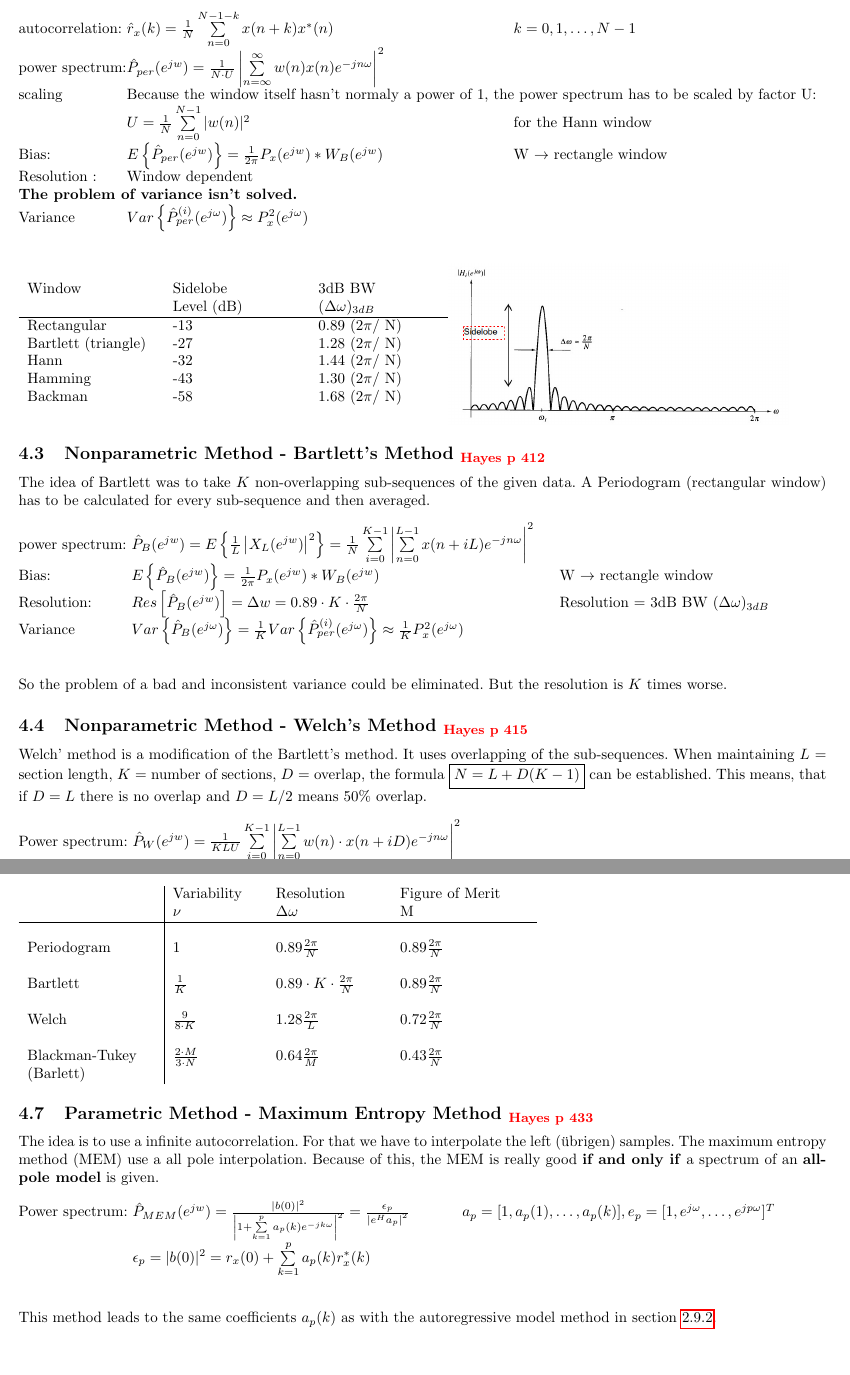
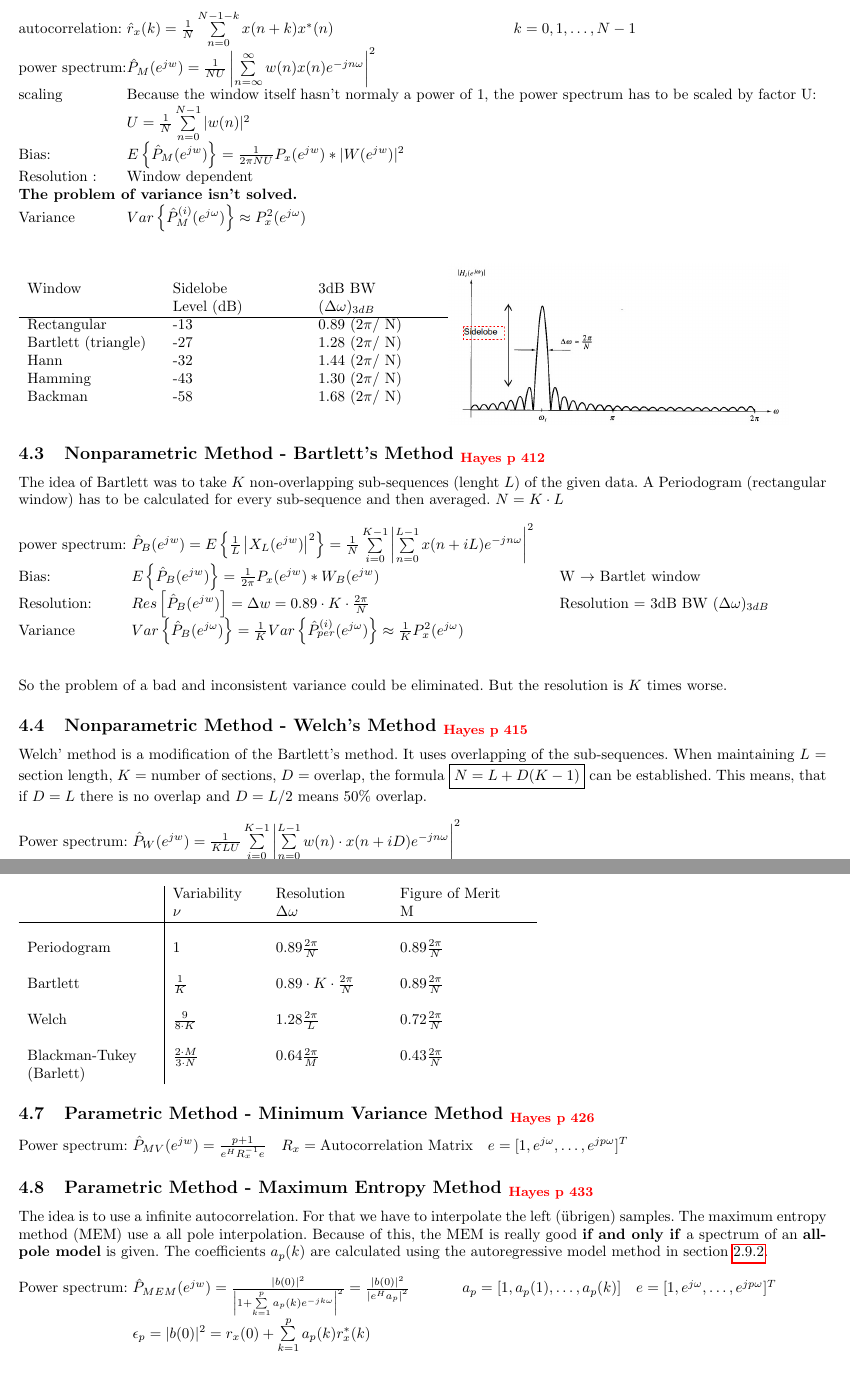
Before and after one commit to HSR-Stud/StatDig, a LaTeX document (StatDig.tex, which reads files/SpecEst.tex): two parts of pages 19 and 20 of 23, joined at a grey line, cut so that both start at the same text. Compiled offline with pdfLaTeX.

Commit message:
Rework: SpecEst

```diff
--- a/files/SpecEst.tex
+++ b/files/SpecEst.tex
@@ -24,13 +24,13 @@ not be used to estimate the spectrum accurately.
 To have a better sidelobe ratio, different windows are used to multiplied the given data.
 \begin{tabbing}
 autocorrelation: 	\= $\hat{r}_x(k) =\frac{1}{N} \sum \limits_{n=0}^{N-1-k} x(n+k)x^*(n)$   \hspace{4cm} \= $k=0,1,\ldots,N-1$ \\
-power spectrum:  	\>  $\hat{P}_{per}(e^{jw}) = \frac{1}{N\cdot U}  \left\lvert \sum\limits_{n=\infty}^{\infty} w(n)x(n)e^{-jn\omega} \right\rvert ^2$   \\
+power spectrum:  	\>  $\hat{P}_{M}(e^{jw}) = \frac{1}{NU}  \left\lvert \sum\limits_{n=\infty}^{\infty} w(n)x(n)e^{-jn\omega} \right\rvert ^2$   \\
 scaling 			\> Because the window itself hasn't normaly a power of 1, the power spectrum has to be scaled by factor U:\\
-\>					$U=\frac{1}{N} \sum\limits_{n=0}^{N-1}|w(n)|^2$ \> for the Hann window\\
-Bias: 				\>  $E\left\lbrace \hat{P}_{per}(e^{jw}) \right\rbrace = \frac{1}{2 \pi}P_x(e^{jw})*W_B(e^{jw})$ \> W $\to$ rectangle window\\
+\>					$U=\frac{1}{N} \sum\limits_{n=0}^{N-1}|w(n)|^2$\\
+Bias: 				\>  $E\left\lbrace \hat{P}_{M}(e^{jw}) \right\rbrace = \frac{1}{2 \pi NU}P_x(e^{jw})*|W(e^{jw})|^2$\\
 Resolution : 		\>  Window dependent\\
 \textbf{The problem of variance isn't solved.}\\
-Variance 			\> $Var\left\lbrace \hat{P}_{per}^{(i)}(e^{j\omega}) \right\rbrace \approx P^2_x(e^{j\omega})$\\
+Variance 			\> $Var\left\lbrace \hat{P}_{M}^{(i)}(e^{j\omega}) \right\rbrace \approx P^2_x(e^{j\omega})$\\
 \end{tabbing}
 
 \begin{minipage}{10cm}
@@ -54,12 +54,12 @@ Backman		&			-58	&		1.68 (2$\pi$/ N)
 
 
 \subsection{Nonparametric Method - Bartlett's Method \hayes{412}}
-The idea of Bartlett was to take $K$ non-overlapping sub-sequences of the given data.
-A Periodogram (rectangular window) has to be calculated for every sub-sequence and then averaged.
+The idea of Bartlett was to take $K$ non-overlapping sub-sequences (lenght $L$) of the given data.
+A Periodogram (rectangular window) has to be calculated for every sub-sequence and then averaged. $N=K\cdot L$
 
 \begin{tabbing}
 power spectrum:  	\=  $\hat{P}_{B}(e^{jw}) = E\left\{\frac{1}{L}  \left|X_L(e^{jw})\right| ^2\right\} =  \frac{1}{N}\sum\limits_{i=0}^{K-1} \left|\sum\limits_{n=0}^{L-1} x(n+iL)e^{-jn\omega}\right| ^2$   \\
-Bias: 				\>  $E\left\{ \hat{P}_{B}(e^{jw}) \right\} = \frac{1}{2 \pi}P_x(e^{jw})*W_B(e^{jw})$  \hspace{4cm} \= W $\to$ rectangle window\\
+Bias: 				\>  $E\left\{ \hat{P}_{B}(e^{jw}) \right\} = \frac{1}{2 \pi}P_x(e^{jw})*W_B(e^{jw})$  \hspace{4cm} \= W $\to$ Bartlet window\\
 Resolution: 		\>  $Res\left[\hat{P}_{B}(e^{jw})\right] = \Delta w = 0.89 \cdot K \cdot \frac{2 \pi}{N}$\> Resolution = 3dB BW $(\Delta\omega)_{3dB}$\\
 Variance 			\> $Var\left\lbrace\hat{P}_{B}(e^{j\omega})\right\rbrace = \frac{1}{K} Var\left\lbrace \hat{P}_{per}^{(i)}(e^{j\omega}) \right\rbrace \approx \frac{1}{K}P^2_x(e^{j\omega})$\\
 \end{tabbing}
@@ -112,13 +112,17 @@ Welch & $\frac{9}{8\cdot K}$ & $1.28 \frac{2\pi}{L}$ & $0.72 \frac{2\pi}{N}$\\\\
 Blackman-Tukey (Barlett)& $\frac{2\cdot M}{3\cdot N}$  & $0.64 \frac{2\pi}{M}$ & $0.43 \frac{2\pi}{N}$
 \end{tabular}
 
+\subsection{Parametric Method - Minimum Variance Method \hayes{426}}
+Power spectrum: $\hat{P}_{MV}(e^{jw}) = \frac{p+1}{e^H R_x^{-1}e} \quad R_x = \text{Autocorrelation Matrix} \quad e=[1,e^{j\omega},\ldots, e^{jp\omega}]^T$
+
 \subsection{Parametric Method - Maximum Entropy Method \hayes{433}}
 The idea is to use a infinite autocorrelation. For that we have to interpolate the left (übrigen) samples.
 The maximum entropy method (MEM) use a all pole interpolation.
-Because of this, the MEM is really good \textbf{if and only if} a spectrum of an \textbf{all- pole model} is given.
+Because of this, the MEM is really good \textbf{if and only if} a spectrum of an \textbf{all- pole model} is given. The coefficients $a_p(k)$ are calculated using the autoregressive model method in section \ref{sec:autoregressive_model_method}.
 
 \begin{tabbing}
-Power spectrum:  	\=  $\hat{P}_{MEM}(e^{jw}) =  \frac{|b(0)|^2}{\left| 1 + \sum\limits_{k=1}^{p} a_p(k)e^{-jk\omega}\right|^2} = \frac{\epsilon_p}{\left|e^H a_p\right|^2}$ \hspace{1cm} \= $a_p=[1,a_p(1),\ldots, a_p(k)],e_p=[1,e^{j\omega},\ldots, e^{jp\omega}]^T $ \\
+Power spectrum:  	\=  $\hat{P}_{MEM}(e^{jw}) =  \frac{|b(0)|^2}{\left| 1 + \sum\limits_{k=1}^{p} a_p(k)e^{-jk\omega}\right|^2} =
+						\frac{|b(0)|^2}{\left|e^H a_p\right|^2}$
+						\hspace{1cm} \= $a_p=[1,a_p(1),\ldots, a_p(k)] \quad e=[1,e^{j\omega},\ldots, e^{jp\omega}]^T $ \\
 \>						$\epsilon_p = |b(0)|^2 = r_x(0) + \sum\limits_{k=1}^p a_p(k) r_x^*(k)$ \\
 \end{tabbing}
-This method leads to the same coefficients $a_p(k)$ as with the autoregressive model method in section \ref{sec:autoregressive_model_method}.
```
Also changed, not shown: files/SpecEst.tex (8 more changed lines).
